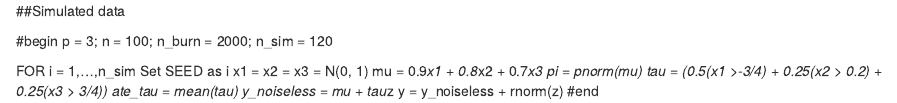
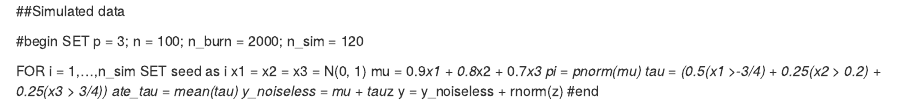
Before and after one commit to AshwiniKV/TEHReview---MRC-CTU, an R Markdown document (completeoverlap_data.Rmd): the page in a window 1100 px wide, from its top. Rendered offline with R 4.5, knitr and Pandoc, with nearby package versions.

Commit message:
Update completeoverlap_data.Rmd

```diff
--- a/completeoverlap_data.Rmd
+++ b/completeoverlap_data.Rmd
@@ -1,10 +1,10 @@
 ##Simulated data
 
 #begin
-p = 3; n = 100; n_burn = 2000; n_sim = 120
+SET p = 3; n = 100; n_burn = 2000; n_sim = 120
 
 FOR i = 1,...,n_sim
-  Set SEED as i
+  SET seed as i
   x1 = x2 = x3 = N(0, 1)
   mu = 0.9*x1 + 0.8*x2 + 0.7*x3
   pi = pnorm(mu)
```
